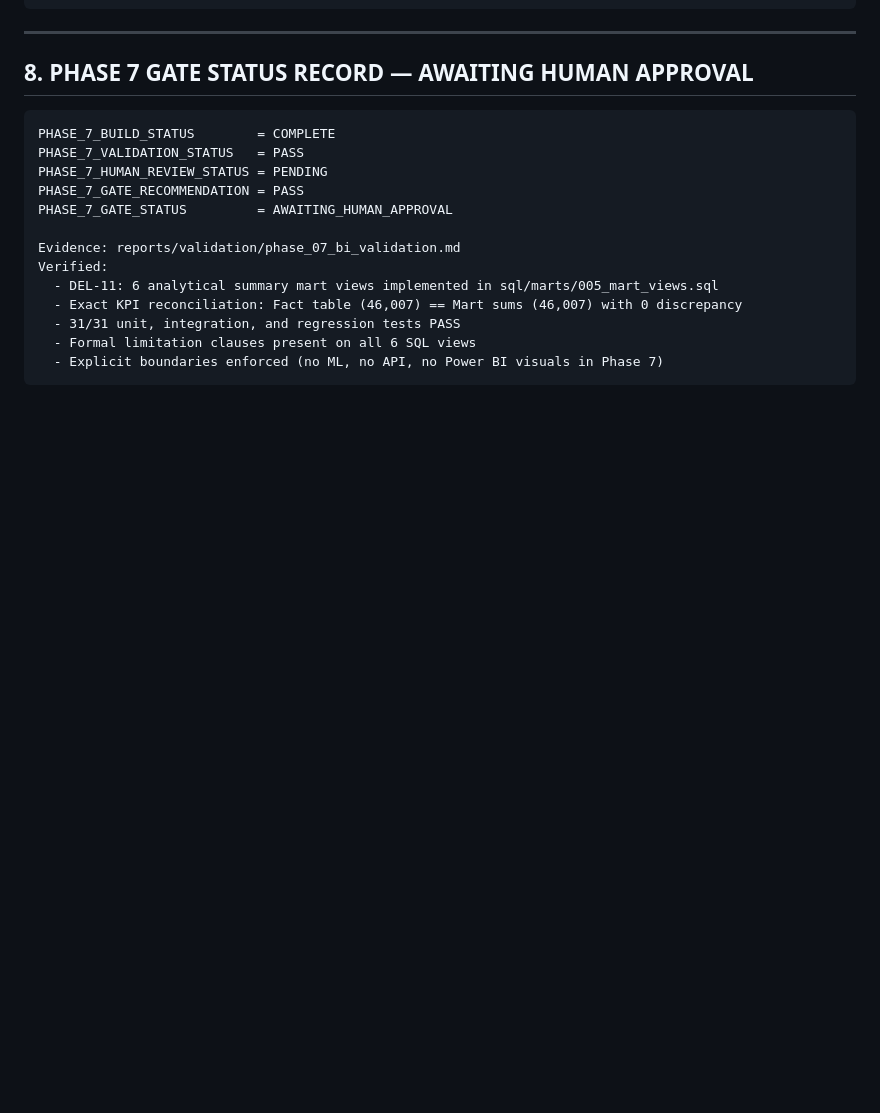
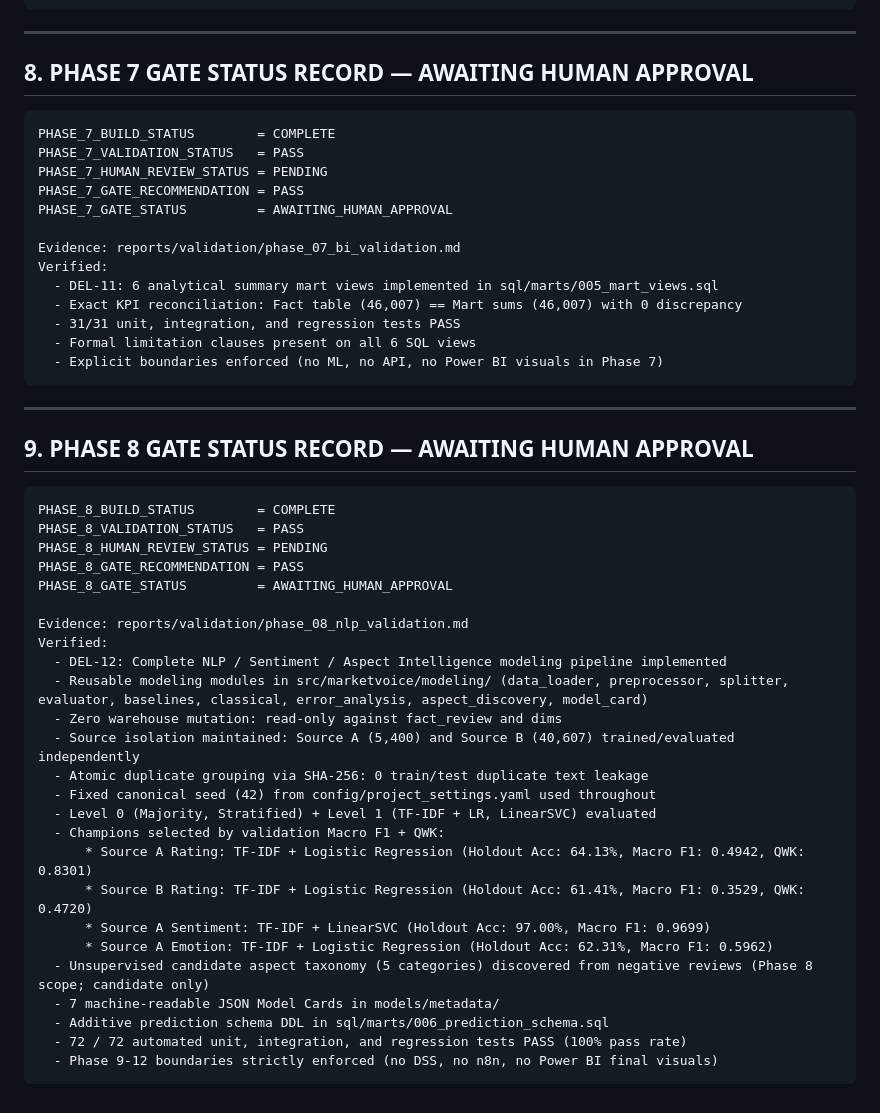
Before and after one commit to Arilano14/MarketVoice-SEA_Marketplace-Voice-of-Customer-Intelligence-Product-Quality-Decision-Support-System, a Markdown page: docs/governance/phase_gates.md, the part around the change. Rendered like a GitHub page; blank space fills up the shorter version.

````diff
--- a/docs/governance/phase_gates.md
+++ b/docs/governance/phase_gates.md
@@ -167,3 +167,35 @@ Verified:
   - Formal limitation clauses present on all 6 SQL views
   - Explicit boundaries enforced (no ML, no API, no Power BI visuals in Phase 7)
 ```
+
+---
+
+## 9. PHASE 8 GATE STATUS RECORD — AWAITING HUMAN APPROVAL
+
+```
+PHASE_8_BUILD_STATUS        = COMPLETE
+PHASE_8_VALIDATION_STATUS   = PASS
+PHASE_8_HUMAN_REVIEW_STATUS = PENDING
+PHASE_8_GATE_RECOMMENDATION = PASS
+PHASE_8_GATE_STATUS         = AWAITING_HUMAN_APPROVAL
+
+Evidence: reports/validation/phase_08_nlp_validation.md
+Verified:
+  - DEL-12: Complete NLP / Sentiment / Aspect Intelligence modeling pipeline implemented
+  - Reusable modeling modules in src/marketvoice/modeling/ (data_loader, preprocessor, splitter, evaluator, baselines, classical, error_analysis, aspect_discovery, model_card)
+  - Zero warehouse mutation: read-only against fact_review and dims
+  - Source isolation maintained: Source A (5,400) and Source B (40,607) trained/evaluated independently
+  - Atomic duplicate grouping via SHA-256: 0 train/test duplicate text leakage
+  - Fixed canonical seed (42) from config/project_settings.yaml used throughout
+  - Level 0 (Majority, Stratified) + Level 1 (TF-IDF + LR, LinearSVC) evaluated
+  - Champions selected by validation Macro F1 + QWK:
+      * Source A Rating: TF-IDF + Logistic Regression (Holdout Acc: 64.13%, Macro F1: 0.4942, QWK: 0.8301)
+      * Source B Rating: TF-IDF + Logistic Regression (Holdout Acc: 61.41%, Macro F1: 0.3529, QWK: 0.4720)
+      * Source A Sentiment: TF-IDF + LinearSVC (Holdout Acc: 97.00%, Macro F1: 0.9699)
+      * Source A Emotion: TF-IDF + Logistic Regression (Holdout Acc: 62.31%, Macro F1: 0.5962)
+  - Unsupervised candidate aspect taxonomy (5 categories) discovered from negative reviews (Phase 8 scope; candidate only)
+  - 7 machine-readable JSON Model Cards in models/metadata/
+  - Additive prediction schema DDL in sql/marts/006_prediction_schema.sql
+  - 72 / 72 automated unit, integration, and regression tests PASS (100% pass rate)
+  - Phase 9-12 boundaries strictly enforced (no DSS, no n8n, no Power BI final visuals)
+```
````
Also changed, not shown: reports/validation/phase_08_nlp_validation.md (added, +248 -0 lines).
